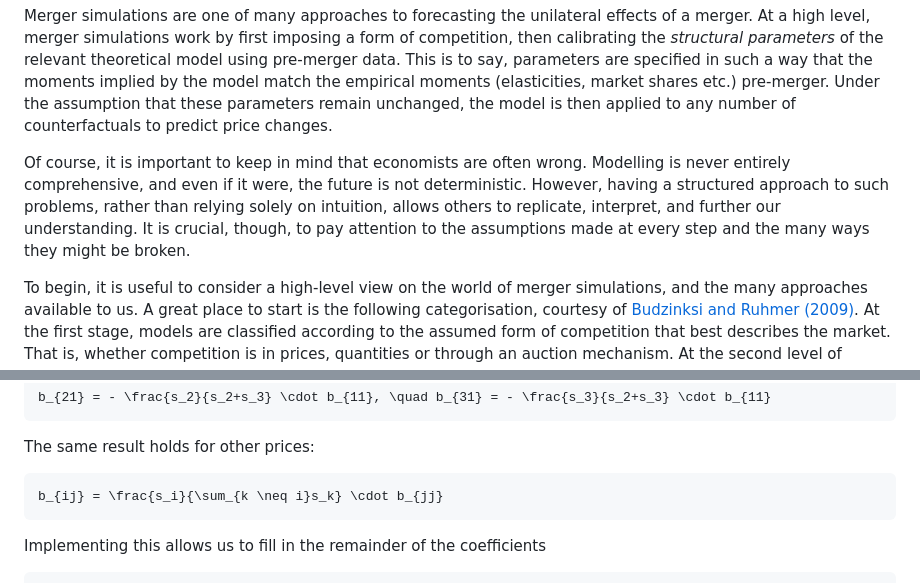
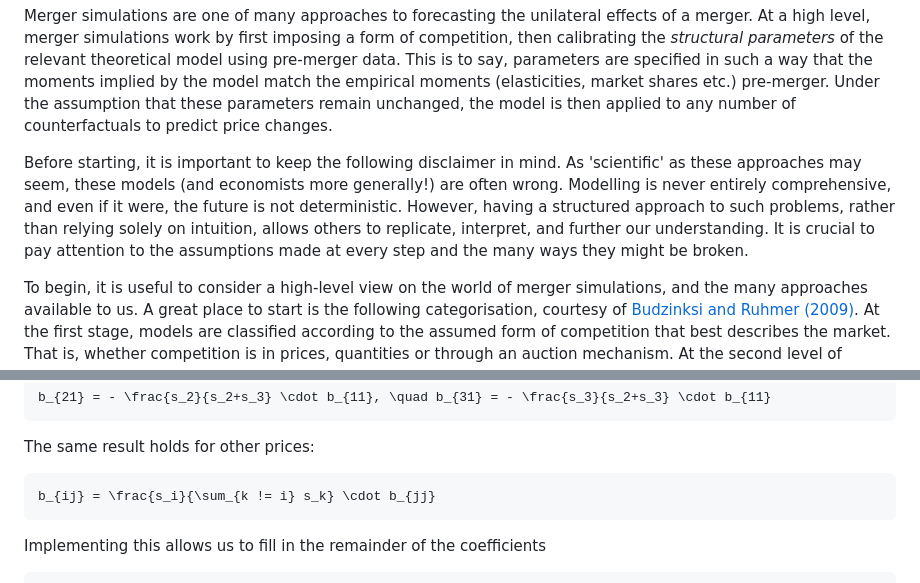
Before and after one commit to james-legrand/james-legrand.github.io, a Markdown page: resources/md/mergers.md, 2 parts joined by grey strips. Rendered like a GitHub page.

````diff
--- a/resources/md/mergers.md
+++ b/resources/md/mergers.md
@@ -2,7 +2,7 @@ This note serves as an introductory guide to merger simulation techniques, writt
 
 Merger simulations are one of many approaches to forecasting the unilateral effects of a merger. At a high level, merger simulations work by first imposing a form of competition, then calibrating the *structural parameters* of the relevant theoretical model using pre-merger data. This is to say, parameters are specified in such a way that the moments implied by the model match the empirical moments (elasticities, market shares etc.) pre-merger. Under the assumption that these parameters remain unchanged, the model is then applied to any number of counterfactuals to predict price changes.
 
-Of course, it is important to keep in mind that economists are often wrong. Modelling is never entirely comprehensive, and even if it were, the future is not deterministic. However, having a structured approach to such problems, rather than relying solely on intuition, allows others to replicate, interpret, and further our understanding. It is crucial, though, to pay attention to the assumptions made at every step and the many ways they might be broken.
+Before starting, it is important to keep the following disclaimer in mind. As 'scientific' as these approaches may seem, these models (and economists more generally!) are often wrong. Modelling is never entirely comprehensive, and even if it were, the future is not deterministic. However, having a structured approach to such problems, rather than relying solely on intuition, allows others to replicate, interpret, and further our understanding. It is crucial to pay attention to the assumptions made at every step and the many ways they might be broken.
 
 To begin, it is useful to consider a high-level view on the world of merger simulations, and the many approaches available to us. A great place to start is the following categorisation, courtesy of [Budzinksi and Ruhmer (2009)](https://academic.oup.com/jcle/article-abstract/6/2/277/906293). At the first stage, models are classified according to the assumed form of competition that best describes the market. That is, whether competition is in prices, quantities or through an auction mechanism. At the second level of classification, the most common model classification - Bertrand – is split with respect to the demand system. The figure below illustrates this categorisation scheme.
 
@@ -282,7 +281,7 @@ b_{21} = - \frac{s_2}{s_2+s_3} \cdot b_{11}, \quad b_{31} = - \frac{s_3}{s_2+s_3
 ```
 The same result holds for other prices:
 ```math
-b_{ij} = \frac{s_i}{\sum_{k \neq i}s_k} \cdot b_{jj}
+b_{ij} = \frac{s_i}{\sum_{k != i} s_k} \cdot b_{jj}
 ```
 Implementing this allows us to fill in the remainder of the coefficients
 ```python
````
Also changed, not shown: other parts of resources/md/mergers.md (+5 -6 lines).
